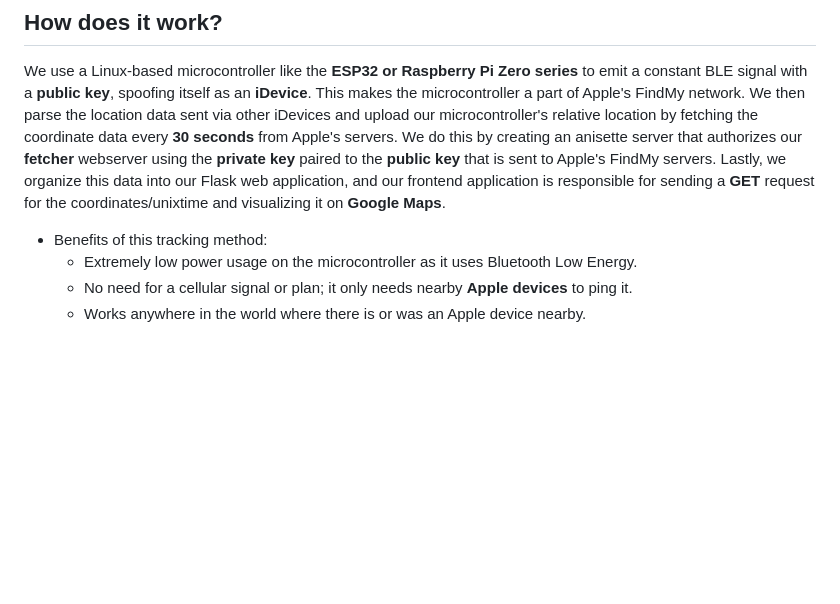
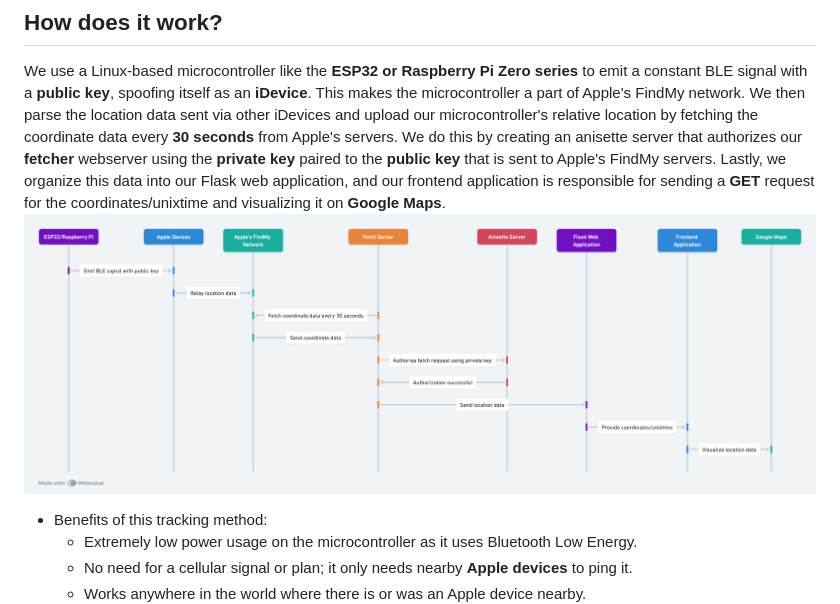
Before and after one commit to koda-git/shuttletrak, a Markdown page: README.md, the part around the change. GitHub-like rendering; blank space fills up the shorter version.

```diff
--- a/README.md
+++ b/README.md
@@ -6,6 +6,7 @@ A shuttle bus tracking app using Apple's FindMy Network to allow tracking withou
 
 ## How does it work?
 We use a Linux-based microcontroller like the **ESP32 or Raspberry Pi Zero series** to emit a constant BLE signal with a **public key**, spoofing itself as an **iDevice**. This makes the microcontroller a part of Apple's FindMy network. We then parse the location data sent via other iDevices and upload our microcontroller's relative location by fetching the coordinate data every **30 seconds** from Apple's servers. We do this by creating an anisette server that authorizes our **fetcher** webserver using the **private key** paired to the **public key** that is sent to Apple's FindMy servers. Lastly, we organize this data into our Flask web application, and our frontend application is responsible for sending a **GET** request for the coordinates/unixtime and visualizing it on **Google Maps**.
+![](./images/diagram.png)
 
 - Benefits of this tracking method:
   - Extremely low power usage on the microcontroller as it uses Bluetooth Low Energy.
```
